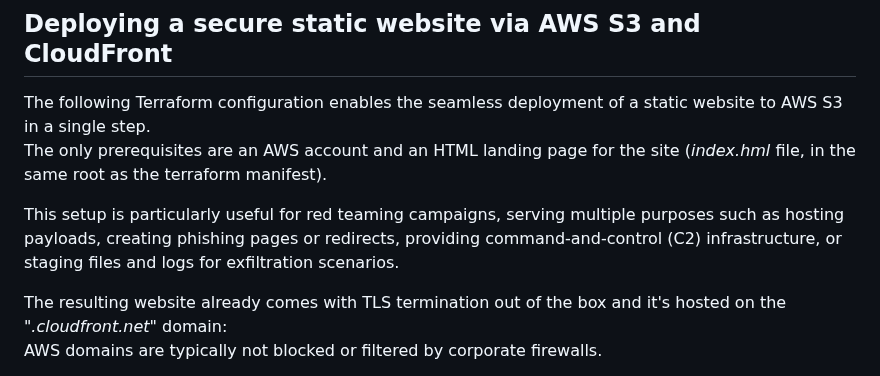
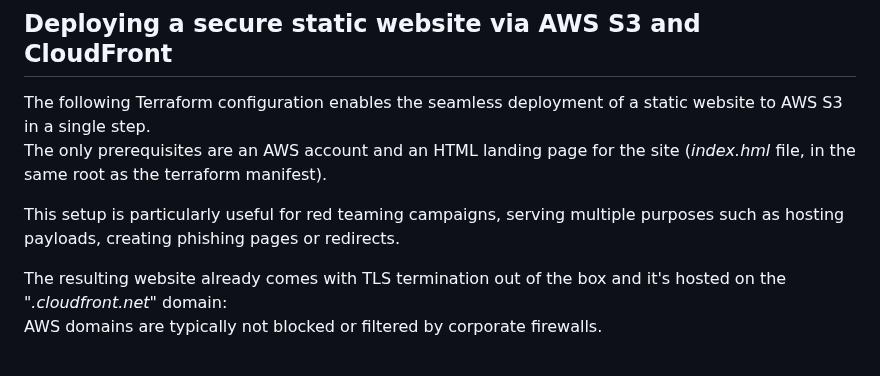
Before and after one commit to R3DRUN3/sploitcraft, a Markdown page: red-team-infra/README.md, the part around the change. GitHub-like rendering.

Commit message:
docs(read-team-infra): update aws static website description

```diff
--- a/red-team-infra/README.md
+++ b/red-team-infra/README.md
@@ -15,7 +15,7 @@ This document contains guidelines on deploying infrastructure that can be useful
 The following Terraform configuration enables the seamless deployment of a static website to AWS S3 in a single step.
 The only prerequisites are an AWS account and an HTML landing page for the site (*index.hml* file, in the same root as the terraform manifest).
 
-This setup is particularly useful for red teaming campaigns, serving multiple purposes such as hosting payloads, creating phishing pages or redirects, providing command-and-control (C2) infrastructure, or staging files and logs for exfiltration scenarios.
+This setup is particularly useful for red teaming campaigns, serving multiple purposes such as hosting payloads, creating phishing pages or redirects.
 
 
 The resulting website already comes with TLS termination out of the box and it's hosted on the "*.cloudfront.net*" domain:
```
